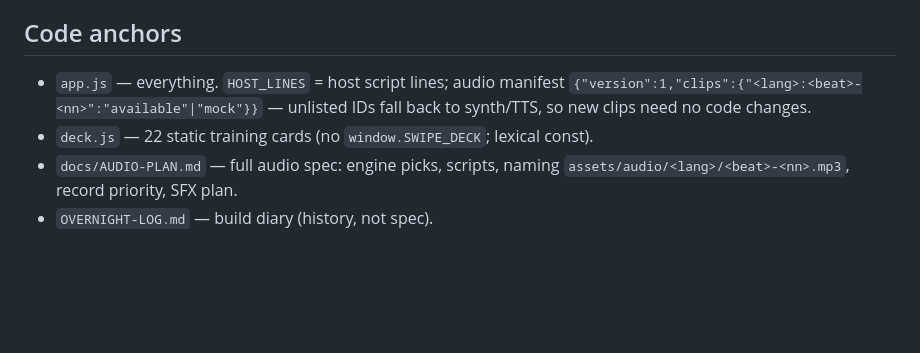
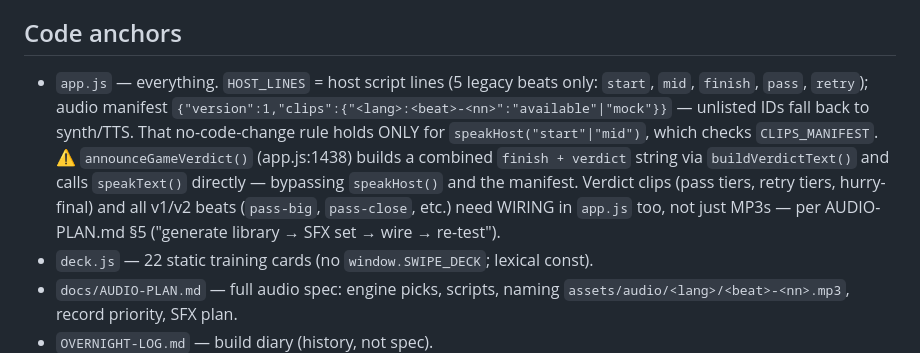
Before and after one commit to officebeats/cleanquest, a Markdown page: docs/HANDOFF.md, the part around the change. GitHub-like rendering; blank space fills up the shorter version.

Commit message:
Docs: verdict audio wiring gap in handoff

```diff
--- a/docs/HANDOFF.md
+++ b/docs/HANDOFF.md
@@ -33,9 +33,17 @@ Meta Model API = Muse Spark scorecards + SAM 3.1 overlays + transcription;
 Baseten = Spark Open second provider behind toggle, every run in exportable log.
 
 ## Code anchors
-- `app.js` — everything. `HOST_LINES` = host script lines; audio manifest
+- `app.js` — everything. `HOST_LINES` = host script lines (5 legacy beats only:
+  `start`, `mid`, `finish`, `pass`, `retry`); audio manifest
   `{"version":1,"clips":{"<lang>:<beat>-<nn>":"available"|"mock"}}` — unlisted IDs
-  fall back to synth/TTS, so new clips need no code changes.
+  fall back to synth/TTS. That no-code-change rule holds ONLY for
+  `speakHost("start"|"mid")`, which checks `CLIPS_MANIFEST`.
+  ⚠️ `announceGameVerdict()` (app.js:1438) builds a combined `finish + verdict`
+  string via `buildVerdictText()` and calls `speakText()` directly — bypassing
+  `speakHost()` and the manifest. Verdict clips (pass tiers, retry tiers,
+  hurry-final) and all v1/v2 beats (`pass-big`, `pass-close`, etc.) need
+  WIRING in `app.js` too, not just MP3s — per AUDIO-PLAN.md §5
+  ("generate library → SFX set → wire → re-test").
 - `deck.js` — 22 static training cards (no `window.SWIPE_DECK`; lexical const).
 - `docs/AUDIO-PLAN.md` — full audio spec: engine picks, scripts, naming
   `assets/audio/<lang>/<beat>-<nn>.mp3`, record priority, SFX plan.
```
